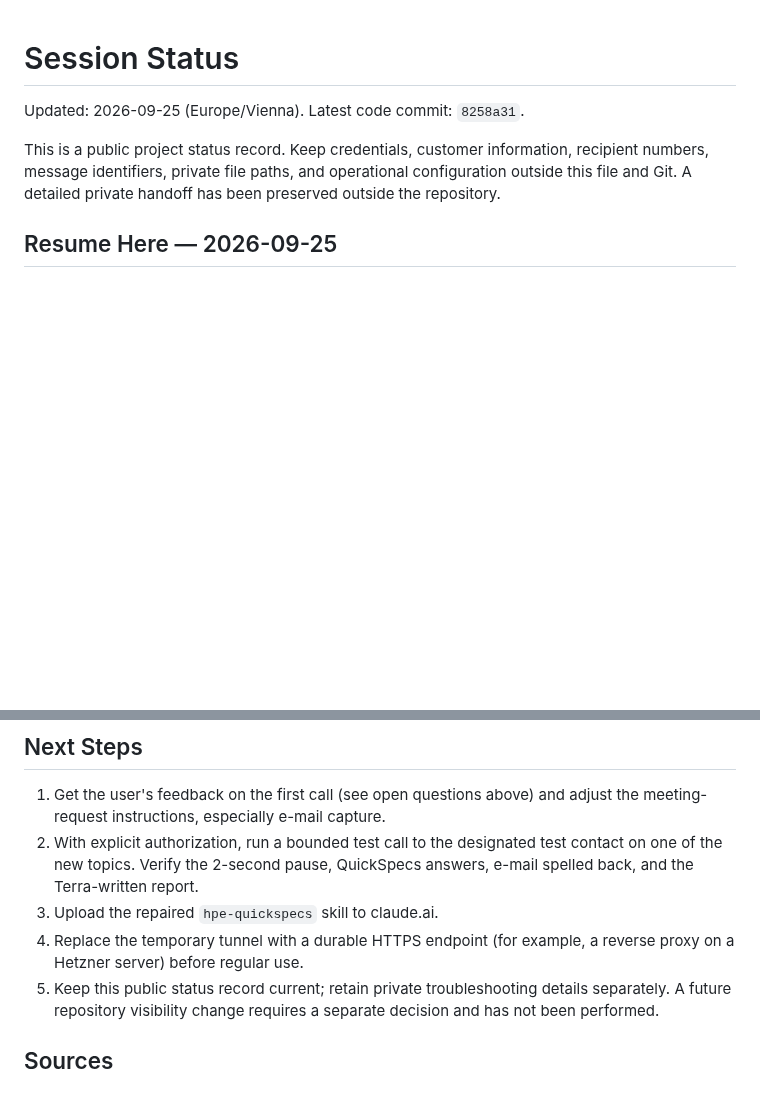
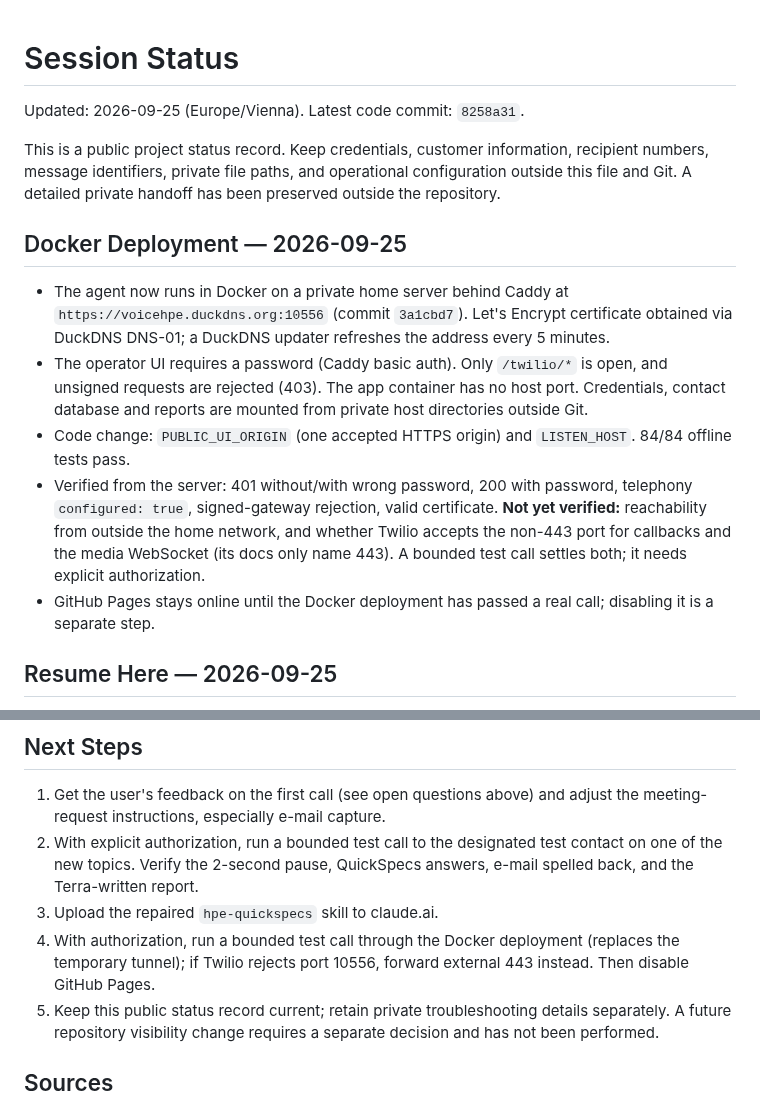
Before and after one commit to AINxtGenDev/voice-agent, a Markdown page: session.md, 2 parts joined by grey strips. GitHub-like rendering; blank space fills up the shorter version.

Commit message:
Record Docker deployment on voicehpe.duckdns.org
Co-Authored-By: Claude Opus 5.5 <noreply@anthropic.com>

```diff
--- a/session.md
+++ b/session.md
@@ -3,6 +3,14 @@
 Updated: 2026-09-25 (Europe/Vienna). Latest code commit: `8258a31`.
 
 This is a public project status record. Keep credentials, customer information, recipient numbers, message identifiers, private file paths, and operational configuration outside this file and Git. A detailed private handoff has been preserved outside the repository.
+
+## Docker Deployment — 2026-09-25
+
+- The agent now runs in Docker on a private home server behind Caddy at `https://voicehpe.duckdns.org:10556` (commit `3a1cbd7`). Let's Encrypt certificate obtained via DuckDNS DNS-01; a DuckDNS updater refreshes the address every 5 minutes.
+- The operator UI requires a password (Caddy basic auth). Only `/twilio/*` is open, and unsigned requests are rejected (403). The app container has no host port. Credentials, contact database and reports are mounted from private host directories outside Git.
+- Code change: `PUBLIC_UI_ORIGIN` (one accepted HTTPS origin) and `LISTEN_HOST`. 84/84 offline tests pass.
+- Verified from the server: 401 without/with wrong password, 200 with password, telephony `configured: true`, signed-gateway rejection, valid certificate. **Not yet verified:** reachability from outside the home network, and whether Twilio accepts the non-443 port for callbacks and the media WebSocket (its docs only name 443). A bounded test call settles both; it needs explicit authorization.
+- GitHub Pages stays online until the Docker deployment has passed a real call; disabling it is a separate step.
 
 ## Resume Here — 2026-09-25
 
@@ -153,7 +161,7 @@ Latest code commit: `8258a31`. No work in progress. Nothing is running (no tunne
 1. Get the user's feedback on the first call (see open questions above) and adjust the meeting-request instructions, especially e-mail capture.
 2. With explicit authorization, run a bounded test call to the designated test contact on one of the new topics. Verify the 2-second pause, QuickSpecs answers, e-mail spelled back, and the Terra-written report.
 3. Upload the repaired `hpe-quickspecs` skill to claude.ai.
-4. Replace the temporary tunnel with a durable HTTPS endpoint (for example, a reverse proxy on a Hetzner server) before regular use.
+4. With authorization, run a bounded test call through the Docker deployment (replaces the temporary tunnel); if Twilio rejects port 10556, forward external 443 instead. Then disable GitHub Pages.
 5. Keep this public status record current; retain private troubleshooting details separately. A future repository visibility change requires a separate decision and has not been performed.
 
 ## Sources
```
